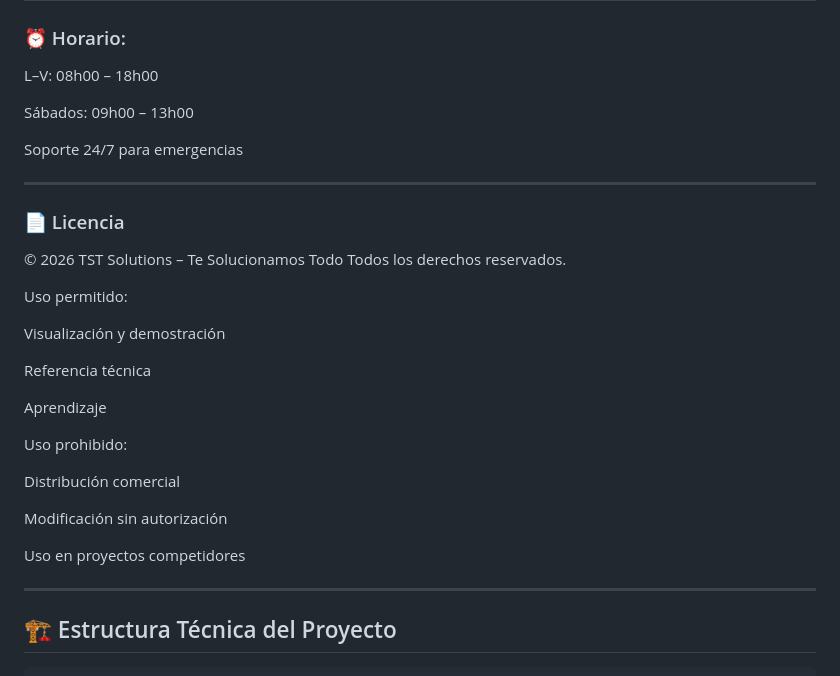
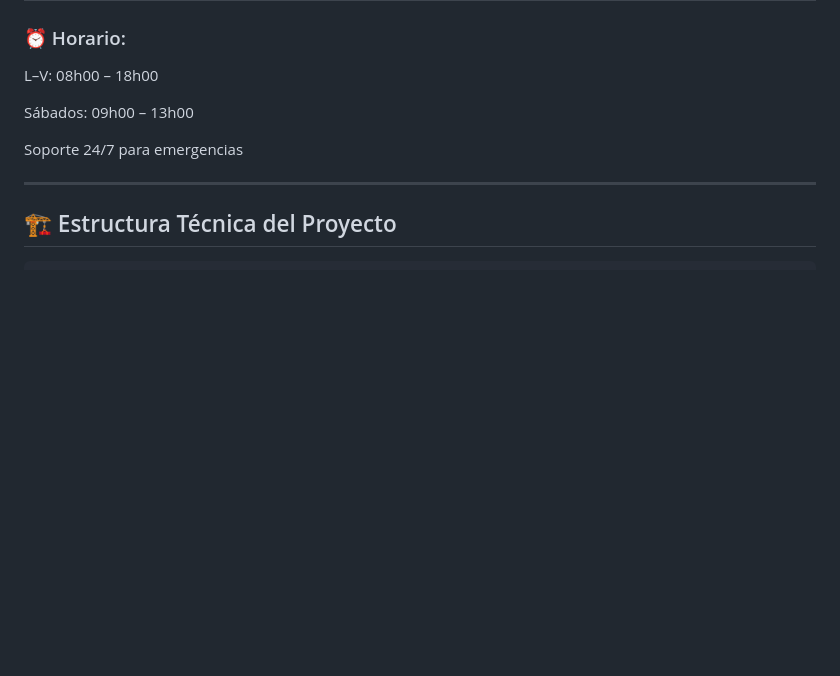
Before and after one commit to ieharo1/TST-SOLUTIONS, a Markdown page: README.md, the part around one of its changes. Rendered like a GitHub page; blank space fills up the shorter version.

Commit message:
Revise and update README content

```diff
--- a/README.md
+++ b/README.md
@@ -190,29 +190,6 @@ Sábados: 09h00 – 13h00
 
 Soporte 24/7 para emergencias
 
----
-
-### 📄 Licencia
-
-© 2026 TST Solutions – Te Solucionamos Todo
-Todos los derechos reservados.
-
-Uso permitido:
-
-Visualización y demostración
-
-Referencia técnica
-
-Aprendizaje
-
-Uso prohibido:
-
-Distribución comercial
-
-Modificación sin autorización
-
-Uso en proyectos competidores
-
 
 ---
 
```
Also changed, not shown: other parts of README.md (+1 -0 lines).
